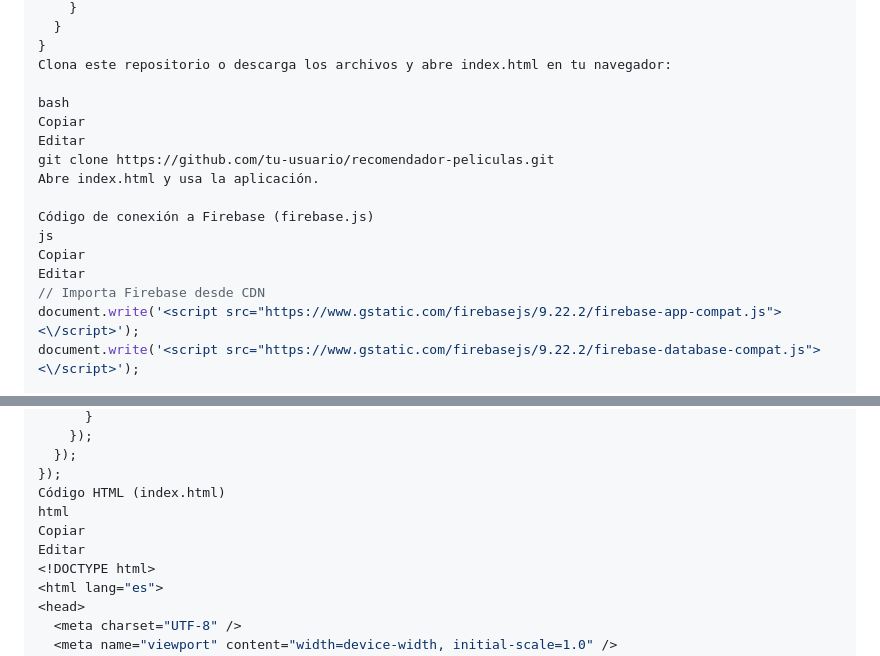
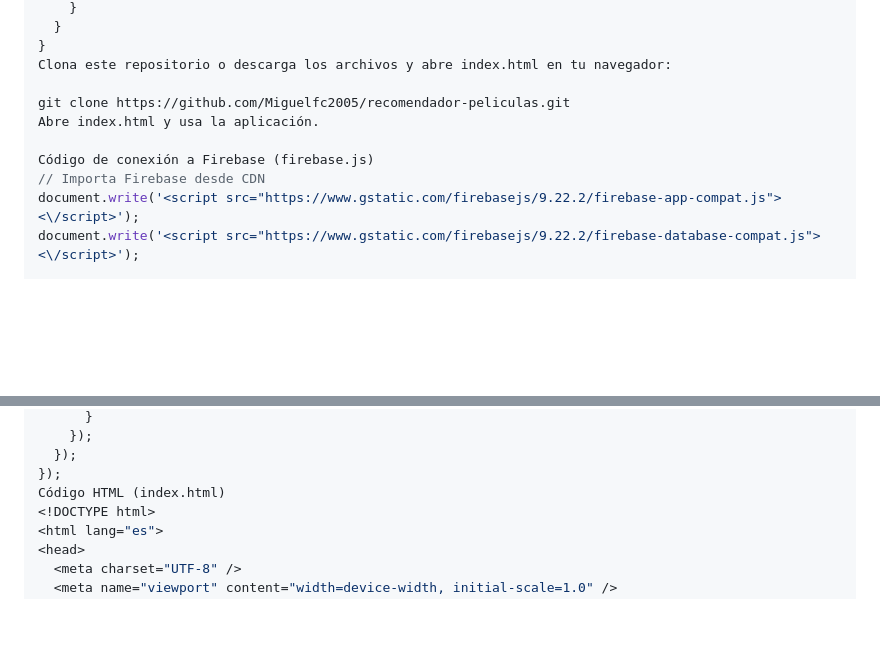
Before and after one commit to Miguelfc2005/Fandos_Miguel_Digitalizaci-n, a Markdown page: README.md, 2 parts joined by grey strips. Drawn GitHub-style; blank space fills up the shorter version.

```diff
--- a/README.md
+++ b/README.md
@@ -72,16 +72,10 @@ Editar
 }
 Clona este repositorio o descarga los archivos y abre index.html en tu navegador:
 
-bash
-Copiar
-Editar
-git clone https://github.com/tu-usuario/recomendador-peliculas.git
+git clone https://github.com/Miguelfc2005/recomendador-peliculas.git
 Abre index.html y usa la aplicación.
 
 Código de conexión a Firebase (firebase.js)
-js
-Copiar
-Editar
 // Importa Firebase desde CDN
 document.write('<script src="https://www.gstatic.com/firebasejs/9.22.2/firebase-app-compat.js"><\/script>');
 document.write('<script src="https://www.gstatic.com/firebasejs/9.22.2/firebase-database-compat.js"><\/script>');
@@ -132,9 +126,6 @@ window.addEventListener('load', () => {
   });
 });
 Código HTML (index.html)
-html
-Copiar
-Editar
 <!DOCTYPE html>
 <html lang="es">
 <head>
```
